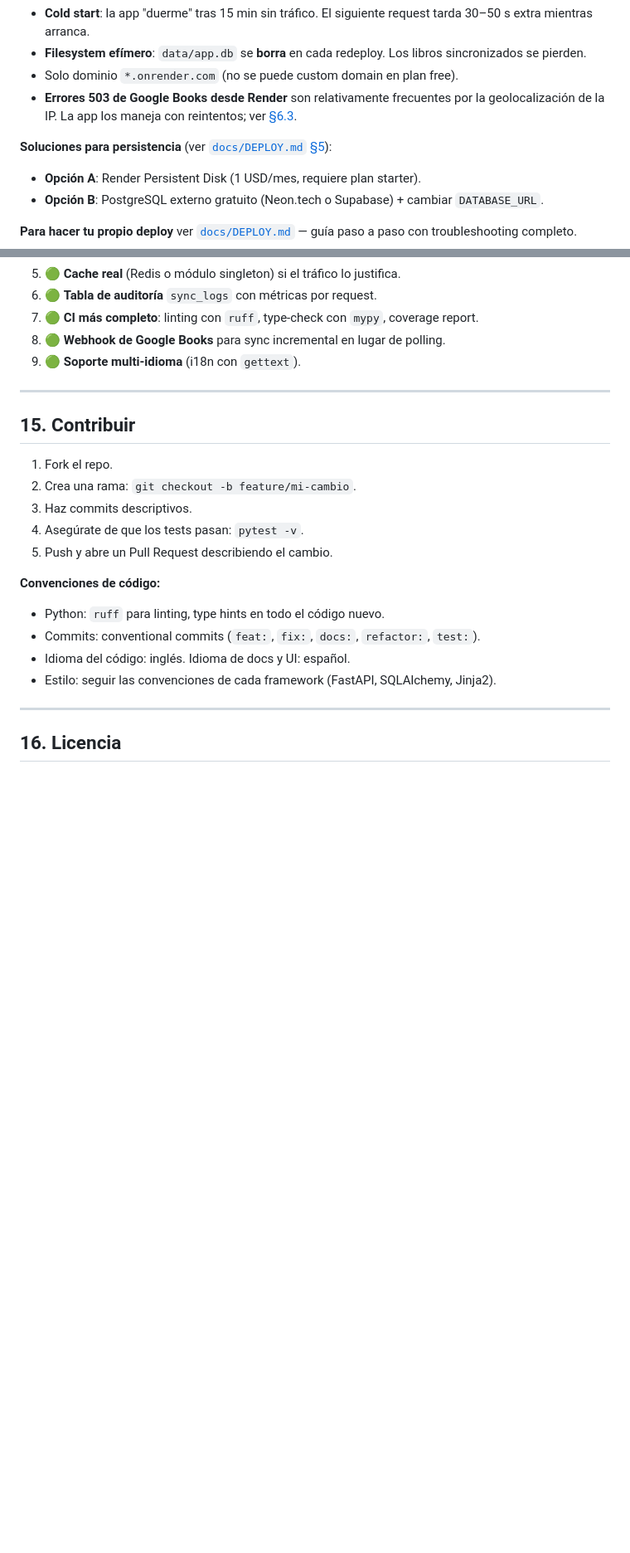
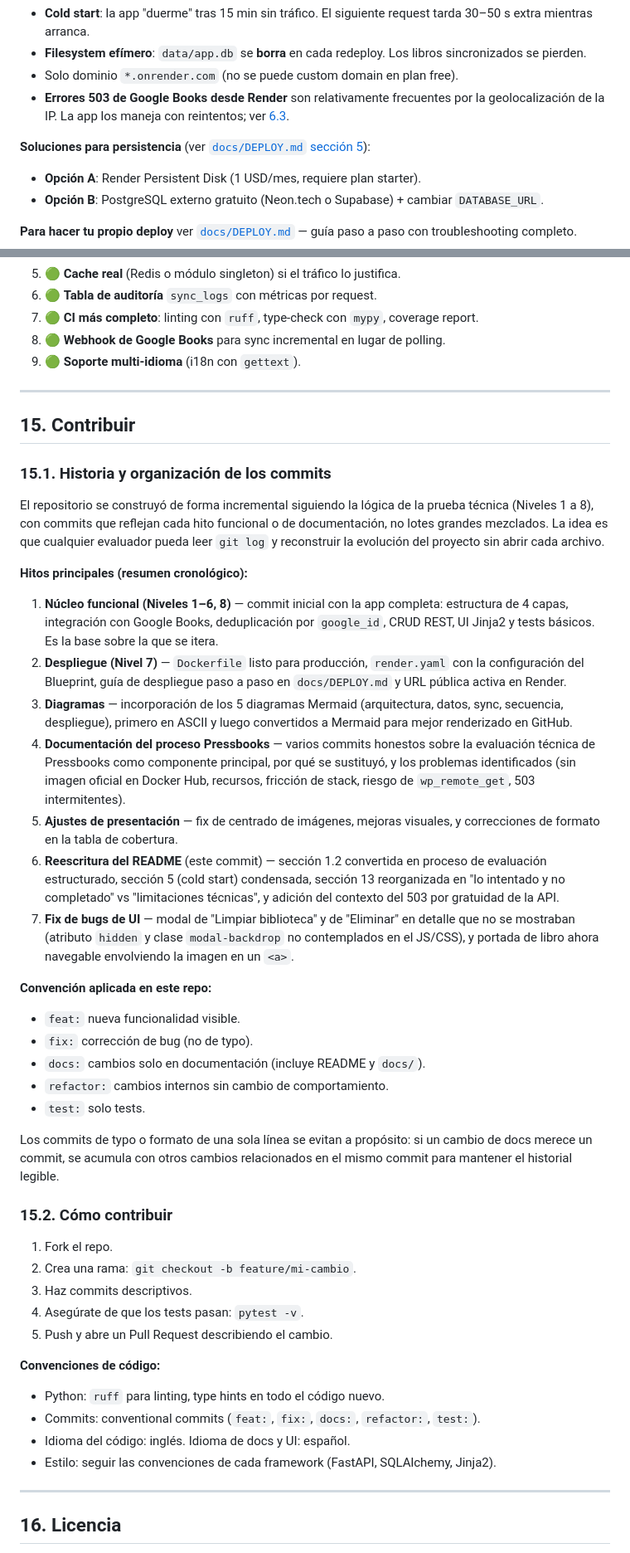
Before and after one commit to dabolanosm/pt_makita, a Markdown page: README.md, 2 parts joined by grey strips. Shown at 83% size. GitHub-like rendering; blank space fills up the shorter version.

```diff
--- a/README.md
+++ b/README.md
@@ -593,10 +618,10 @@ La app está desplegada en
 -   Solo dominio `*.onrender.com` (no se puede custom domain en plan free).
 -   **Errores 503 de Google Books desde Render** son relativamente
     frecuentes por la geolocalización de la IP. La app los maneja con
-    reintentos; ver [§6.3](#63-sincronización-con-google-books).
+    reintentos; ver [6.3](#63-sincronización-con-google-books).
 
 **Soluciones para persistencia** (ver
-[`docs/DEPLOY.md` §5](docs/DEPLOY.md)):
+[`docs/DEPLOY.md` sección 5](docs/DEPLOY.md)):
 
 -   **Opción A**: Render Persistent Disk (1 USD/mes, requiere plan
     starter).
@@ -724,6 +749,57 @@ Listados en orden de impacto:
 
 ## 15. Contribuir
 
+### 15.1. Historia y organización de los commits
+
+El repositorio se construyó de forma incremental siguiendo la lógica de
+la prueba técnica (Niveles 1 a 8), con commits que reflejan cada hito
+funcional o de documentación, no lotes grandes mezclados. La idea es que
+cualquier evaluador pueda leer `git log` y reconstruir la evolución del
+proyecto sin abrir cada archivo.
+
+**Hitos principales (resumen cronológico):**
+
+1.  **Núcleo funcional (Niveles 1–6, 8)** — commit inicial con la app
+    completa: estructura de 4 capas, integración con Google Books,
+    deduplicación por `google_id`, CRUD REST, UI Jinja2 y tests
+    básicos. Es la base sobre la que se itera.
+2.  **Despliegue (Nivel 7)** — `Dockerfile` listo para producción,
+    `render.yaml` con la configuración del Blueprint, guía de despliegue
+    paso a paso en `docs/DEPLOY.md` y URL pública activa en Render.
+3.  **Diagramas** — incorporación de los 5 diagramas Mermaid
+    (arquitectura, datos, sync, secuencia, despliegue), primero en ASCII
+    y luego convertidos a Mermaid para mejor renderizado en GitHub.
+4.  **Documentación del proceso Pressbooks** — varios commits honestos
+    sobre la evaluación técnica de Pressbooks como componente principal,
+    por qué se sustituyó, y los problemas identificados (sin imagen
+    oficial en Docker Hub, recursos, fricción de stack, riesgo de
+    `wp_remote_get`, 503 intermitentes).
+5.  **Ajustes de presentación** — fix de centrado de imágenes, mejoras
+    visuales, y correcciones de formato en la tabla de cobertura.
+6.  **Reescritura del README** (este commit) — sección 1.2 convertida
+    en proceso de evaluación estructurado, sección 5 (cold start)
+    condensada, sección 13 reorganizada en "lo intentado y no
+    completado" vs "limitaciones técnicas", y adición del contexto del
+    503 por gratuidad de la API.
+7.  **Fix de bugs de UI** — modal de "Limpiar biblioteca" y de
+    "Eliminar" en detalle que no se mostraban (atributo `hidden` y
+    clase `modal-backdrop` no contemplados en el JS/CSS), y portada de
+    libro ahora navegable envolviendo la imagen en un `<a>`.
+
+**Convención aplicada en este repo:**
+
+-   `feat:` nueva funcionalidad visible.
+-   `fix:` corrección de bug (no de typo).
+-   `docs:` cambios solo en documentación (incluye README y `docs/`).
+-   `refactor:` cambios internos sin cambio de comportamiento.
+-   `test:` solo tests.
+
+Los commits de typo o formato de una sola línea se evitan a propósito:
+si un cambio de docs merece un commit, se acumula con otros cambios
+relacionados en el mismo commit para mantener el historial legible.
+
+### 15.2. Cómo contribuir
+
 1.  Fork el repo.
 2.  Crea una rama: `git checkout -b feature/mi-cambio`.
 3.  Haz commits descriptivos.
```
Also changed, not shown: other parts of README.md (+36 -11 lines).
